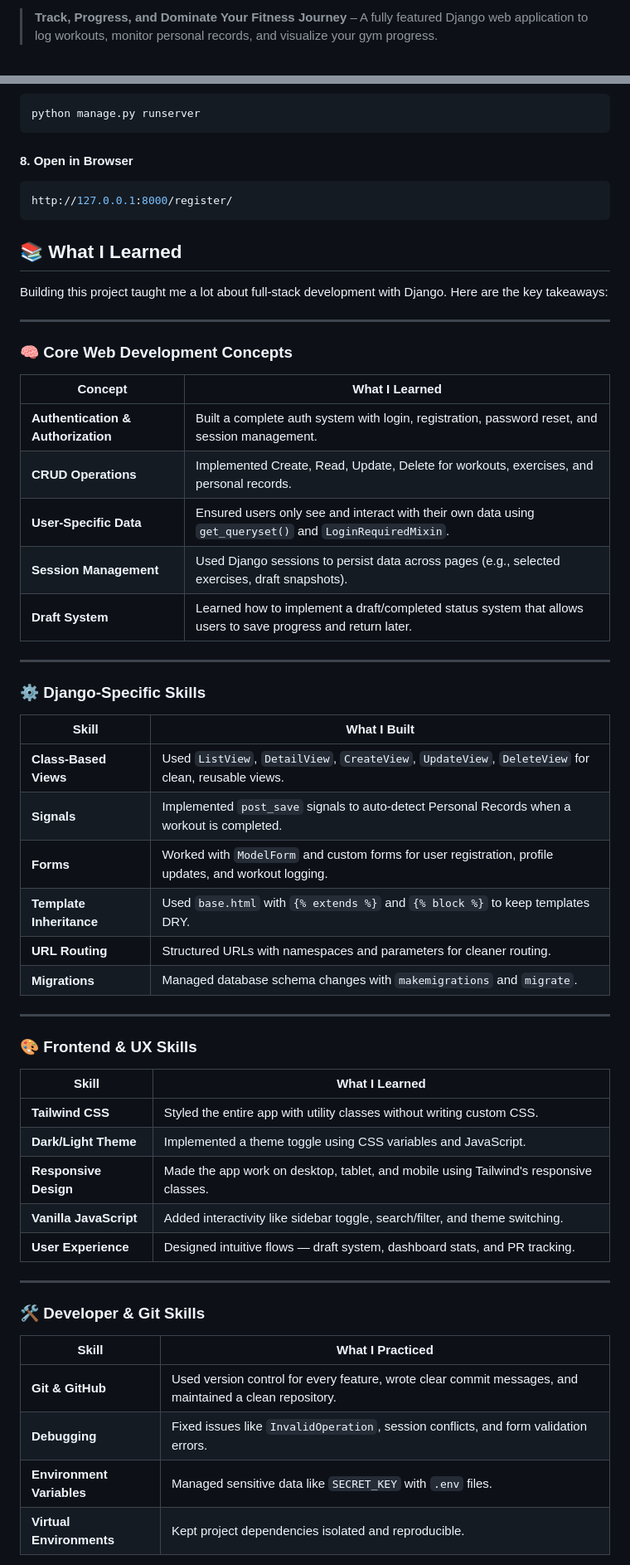
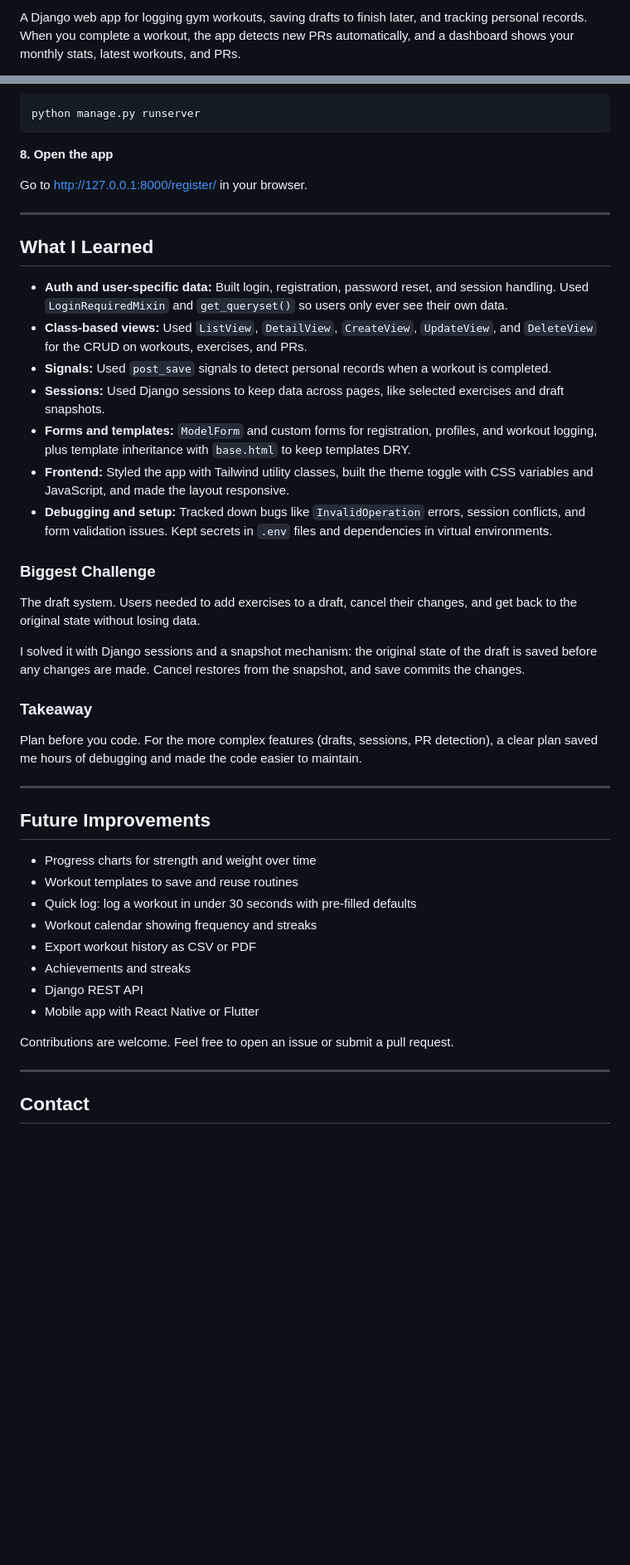
Before and after one commit to SalmonFlight/Fitness-Progress-Tracker, a Markdown page: README.md, 2 parts joined by grey strips. Shown at 83% size. Drawn GitHub-style; blank space fills up the shorter version.

````diff
--- a/README.md
+++ b/README.md
@@ -8,4 +7,4 @@
 
-> **Track, Progress, and Dominate Your Fitness Journey** – A fully featured Django web application to log workouts, monitor personal records, and visualize your gym progress.
+A Django web app for logging gym workouts, saving drafts to finish later, and tracking personal records. When you complete a workout, the app detects new PRs automatically, and a dashboard shows your monthly stats, latest workouts, and PRs.
 
 <p align="center">
@@ -166,60 +116,49 @@ python manage.py createsuperuser
 ```bash
 python manage.py runserver
 ```
-#### 8. Open in Browser
-```bash
-http://127.0.0.1:8000/register/
-```
 
-## 📚 What I Learned
+**8. Open the app**
 
-Building this project taught me a lot about full-stack development with Django. Here are the key takeaways:
+Go to http://127.0.0.1:8000/register/ in your browser.
 
 ---
 
-### 🧠 Core Web Development Concepts
+## What I Learned
 
-| Concept | What I Learned |
-|---------|----------------|
-| **Authentication & Authorization** | Built a complete auth system with login, registration, password reset, and session management. |
-| **CRUD Operations** | Implemented Create, Read, Update, Delete for workouts, exercises, and personal records. |
-| **User-Specific Data** | Ensured users only see and interact with their own data using `get_queryset()` and `LoginRequiredMixin`. |
-| **Session Management** | Used Django sessions to persist data across pages (e.g., selected exercises, draft snapshots). |
-| **Draft System** | Learned how to implement a draft/completed status system that allows users to save progress and return later. |
+- **Auth and user-specific data:** Built login, registration, password reset, and session handling. Used `LoginRequiredMixin` and `get_queryset()` so users only ever see their own data.
+- **Class-based views:** Used `ListView`, `DetailView`, `CreateView`, `UpdateView`, and `DeleteView` for the CRUD on workouts, exercises, and PRs.
+- **Signals:** Used `post_save` signals to detect personal records when a workout is completed.
+- **Sessions:** Used Django sessions to keep data across pages, like selected exercises and draft snapshots.
+- **Forms and templates:** `ModelForm` and custom forms for registration, profiles, and workout logging, plus template inheritance with `base.html` to keep templates DRY.
+- **Frontend:** Styled the app with Tailwind utility classes, built the theme toggle with CSS variables and JavaScript, and made the layout responsive.
+- **Debugging and setup:** Tracked down bugs like `InvalidOperation` errors, session conflicts, and form validation issues. Kept secrets in `.env` files and dependencies in virtual environments.
+
+### Biggest Challenge
+
+The draft system. Users needed to add exercises to a draft, cancel their changes, and get back to the original state without losing data.
+
+I solved it with Django sessions and a snapshot mechanism: the original state of the draft is saved before any changes are made. Cancel restores from the snapshot, and save commits the changes.
+
+### Takeaway
+
+Plan before you code. For the more complex features (drafts, sessions, PR detection), a clear plan saved me hours of debugging and made the code easier to maintain.
 
 ---
 
-### ⚙️ Django-Specific Skills
+## Future Improvements
 
-| Skill | What I Built |
-|-------|--------------|
-| **Class-Based Views** | Used `ListView`, `DetailView`, `CreateView`, `UpdateView`, `DeleteView` for clean, reusable views. |
-| **Signals** | Implemented `post_save` signals to auto-detect Personal Records when a workout is completed. |
-| **Forms** | Worked with `ModelForm` and custom forms for user registration, profile updates, and workout logging. |
-| **Template Inheritance** | Used `base.html` with `{% extends %}` and `{% block %}` to keep templates DRY. |
-| **URL Routing** | Structured URLs with namespaces and parameters for cleaner routing. |
-| **Migrations** | Managed database schema changes with `makemigrations` and `migrate`. |
+- Progress charts for strength and weight over time
+- Workout templates to save and reuse routines
+- Quick log: log a workout in under 30 seconds with pre-filled defaults
+- Workout calendar showing frequency and streaks
+- Export workout history as CSV or PDF
+- Achievements and streaks
+- Django REST API
+- Mobile app with React Native or Flutter
+
+Contributions are welcome. Feel free to open an issue or submit a pull request.
 
 ---
 
-### 🎨 Frontend & UX Skills
+## Contact
 
-| Skill | What I Learned |
-|-------|----------------|
-| **Tailwind CSS** | Styled the entire app with utility classes without writing custom CSS. |
-| **Dark/Light Theme** | Implemented a theme toggle using CSS variables and JavaScript. |
-| **Responsive Design** | Made the app work on desktop, tablet, and mobile using Tailwind's responsive classes. |
-| **Vanilla JavaScript** | Added interactivity like sidebar toggle, search/filter, and theme switching. |
-| **User Experience** | Designed intuitive flows — draft system, dashboard stats, and PR tracking. |
-
----
-
-### 🛠️ Developer & Git Skills
-
-| Skill | What I Practiced |
-|-------|-------------------|
-| **Git & GitHub** | Used version control for every feature, wrote clear commit messages, and maintained a clean repository. |
-| **Debugging** | Fixed issues like `InvalidOperation`, session conflicts, and form validation errors. |
-| **Environment Variables** | Managed sensitive data like `SECRET_KEY` with `.env` files. |
-| **Virtual Environments** | Kept project dependencies isolated and reproducible. |
-
````
Also changed, not shown: other parts of README.md (+64 -152 lines).
